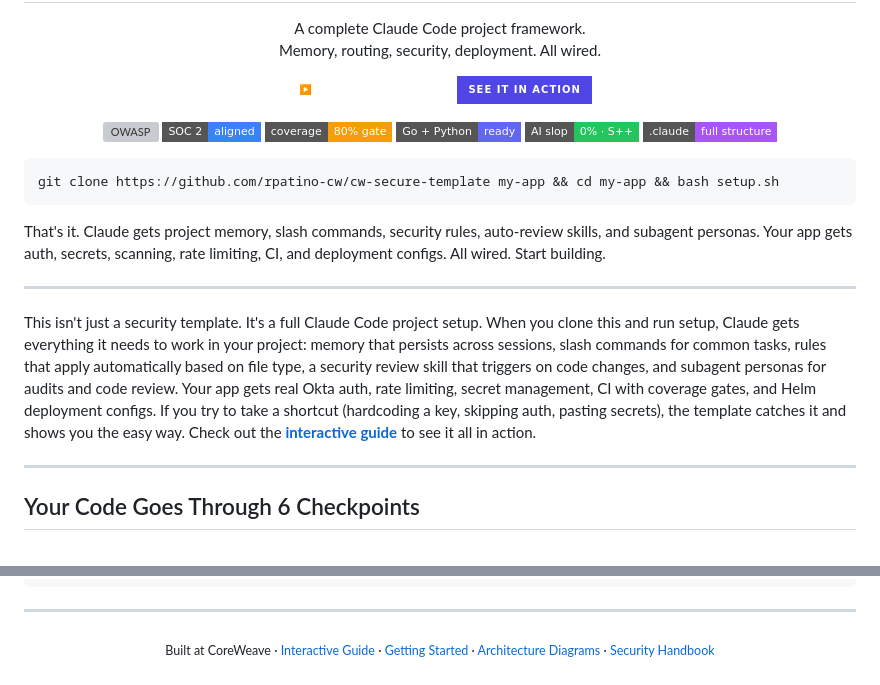
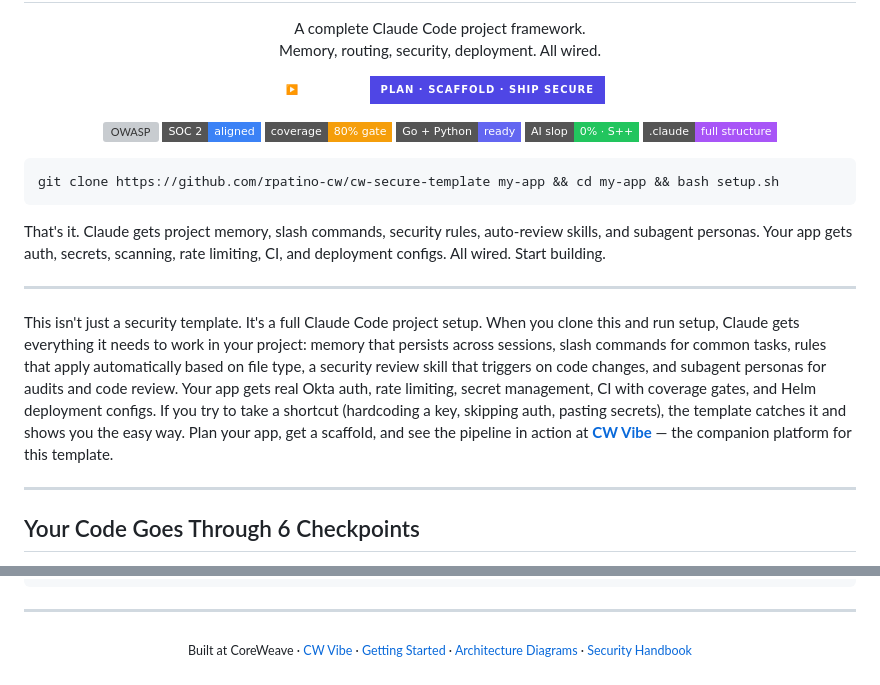
Before and after one commit to rpatino-cw/cw-secure-template, a Markdown page: README.md, 2 parts joined by grey strips. Drawn GitHub-style; folded sections open; badges without logos; grey boxes are pictures that could not be loaded.

Commit message:
Update README links to CW Vibe platform
Guide site is now the full CW Vibe platform — planning form, scaffold,
demos, pipeline, policies, Q&A. Updated badge and references.

Co-Authored-By: Claude Opus 4.6 (1M context) <noreply@anthropic.com>

```diff
--- a/README.md
+++ b/README.md
@@ -5,7 +5,7 @@
     Memory, routing, security, deployment. All wired.
   </p>
   <p align="center">
-    <a href="https://rpatino-cw.github.io/cw-secure-guide/"><img src="https://img.shields.io/badge/%E2%96%B6%EF%B8%8F_INTERACTIVE_GUIDE-See_it_in_action-ffffff?style=for-the-badge&labelColor=ffffff&color=4f46e5&logoColor=4f46e5" alt="Interactive Guide"></a>
+    <a href="https://rpatino-cw.github.io/cw-secure-guide/"><img src="https://img.shields.io/badge/%E2%96%B6%EF%B8%8F_CW_VIBE-Plan_%C2%B7_Scaffold_%C2%B7_Ship_Secure-ffffff?style=for-the-badge&labelColor=ffffff&color=4f46e5&logoColor=4f46e5" alt="CW Vibe — Plan, Scaffold, Ship Secure"></a>
   </p>
 </p>
 
@@ -26,7 +26,7 @@ That's it. Claude gets project memory, slash commands, security rules, auto-revi
 
 ---
 
-This isn't just a security template. It's a full Claude Code project setup. When you clone this and run setup, Claude gets everything it needs to work in your project: memory that persists across sessions, slash commands for common tasks, rules that apply automatically based on file type, a security review skill that triggers on code changes, and subagent personas for audits and code review. Your app gets real Okta auth, rate limiting, secret management, CI with coverage gates, and Helm deployment configs. If you try to take a shortcut (hardcoding a key, skipping auth, pasting secrets), the template catches it and shows you the easy way. Check out the **[interactive guide](https://rpatino-cw.github.io/cw-secure-guide/)** to see it all in action.
+This isn't just a security template. It's a full Claude Code project setup. When you clone this and run setup, Claude gets everything it needs to work in your project: memory that persists across sessions, slash commands for common tasks, rules that apply automatically based on file type, a security review skill that triggers on code changes, and subagent personas for audits and code review. Your app gets real Okta auth, rate limiting, secret management, CI with coverage gates, and Helm deployment configs. If you try to take a shortcut (hardcoding a key, skipping auth, pasting secrets), the template catches it and shows you the easy way. Plan your app, get a scaffold, and see the pipeline in action at **[CW Vibe](https://rpatino-cw.github.io/cw-secure-guide/)** — the companion platform for this template.
 
 ---
 
@@ -221,5 +221,5 @@ docs/                         Getting started, handbook, AppSec review pack,
 ---
 
 <p align="center">
-  <sub>Built at CoreWeave · <a href="https://rpatino-cw.github.io/cw-secure-guide/">Interactive Guide</a> · <a href="docs/getting-started.md">Getting Started</a> · <a href="docs/architecture.md">Architecture Diagrams</a> · <a href="docs/security-handbook.md">Security Handbook</a></sub>
+  <sub>Built at CoreWeave · <a href="https://rpatino-cw.github.io/cw-secure-guide/">CW Vibe</a> · <a href="docs/getting-started.md">Getting Started</a> · <a href="docs/architecture.md">Architecture Diagrams</a> · <a href="docs/security-handbook.md">Security Handbook</a></sub>
 </p>
```
